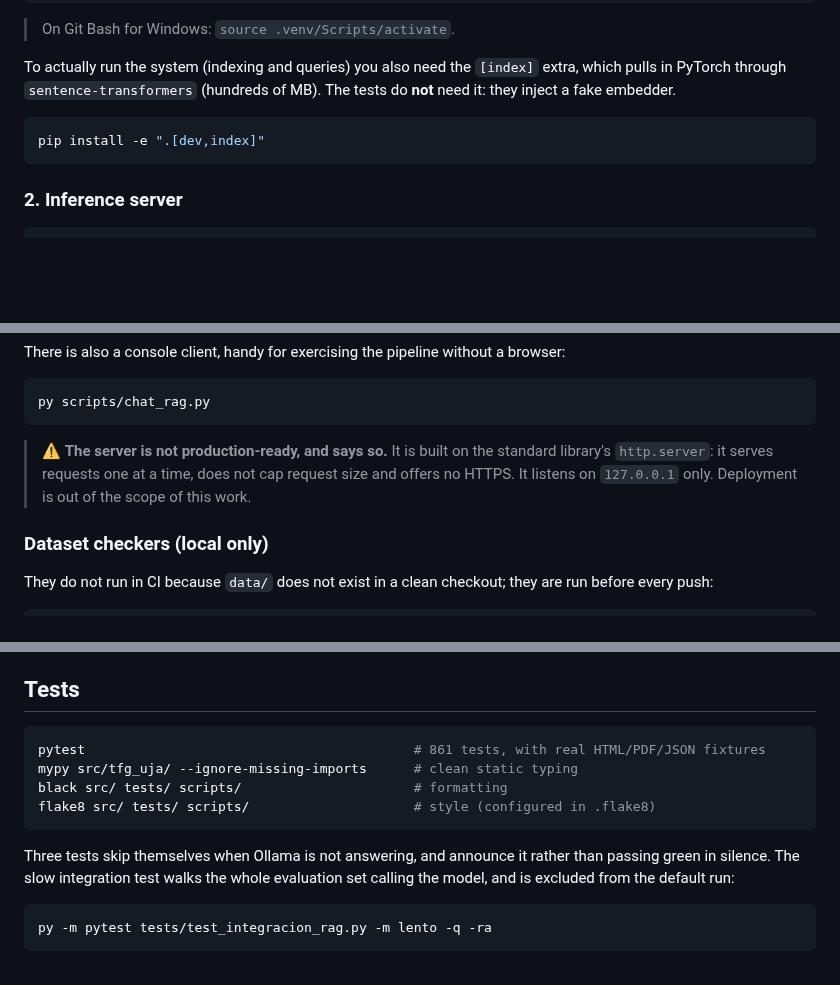
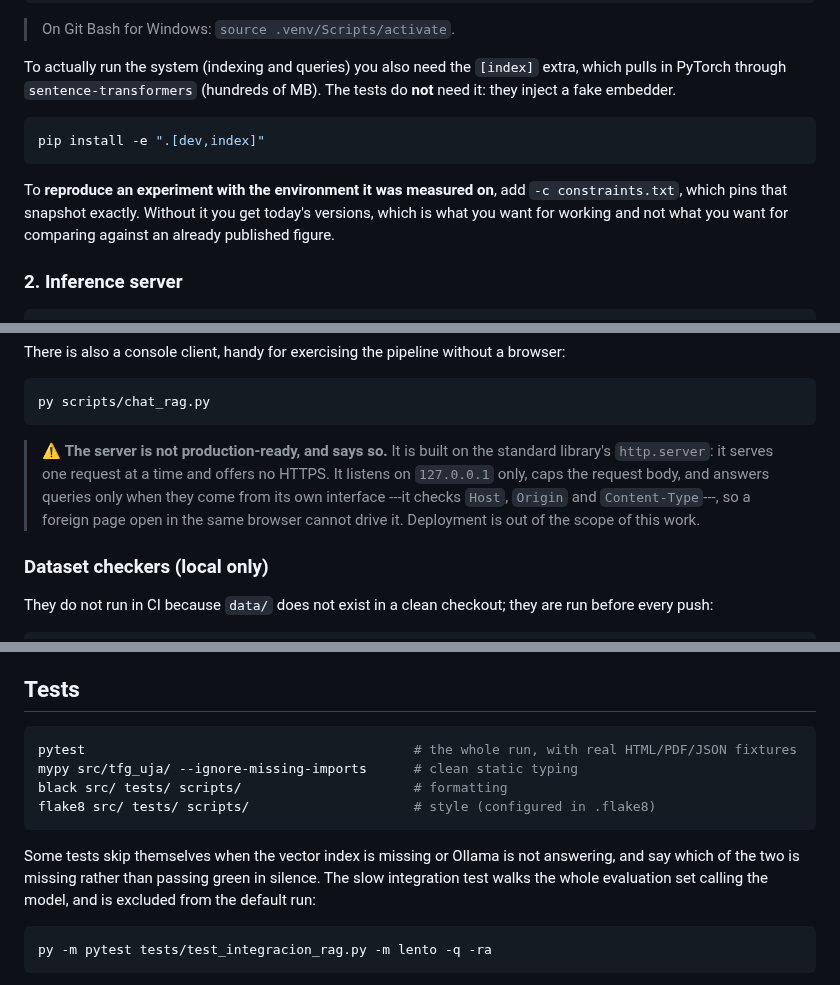
Before and after one commit to samubp10/tfg-recomendador-uja, a Markdown page: README.en.md, 3 parts joined by grey strips. GitHub-like rendering; blank space fills up the shorter version.

Commit message:
docs(IT-111): misma correccion en el README en ingles
Las dos versiones se mantienen a la par; si una describe otro servidor deja de
servir como traduccion y pasa a ser una segunda fuente que se contradice.

````diff
--- a/README.en.md
+++ b/README.en.md
@@ -142,6 +142,11 @@ The tests do **not** need it: they inject a fake embedder.
 pip install -e ".[dev,index]"
 ```
 
+To **reproduce an experiment with the environment it was measured on**, add
+`-c constraints.txt`, which pins that snapshot exactly. Without it you get
+today's versions, which is what you want for working and not what you want for
+comparing against an already published figure.
+
 ### 2. Inference server
 
 ```console
@@ -187,9 +192,11 @@ py scripts/chat_rag.py
 ```
 
 > ⚠️ **The server is not production-ready, and says so.** It is built on the
-> standard library's `http.server`: it serves requests one at a time, does not
-> cap request size and offers no HTTPS. It listens on `127.0.0.1` only.
-> Deployment is out of the scope of this work.
+> standard library's `http.server`: it serves one request at a time and offers
+> no HTTPS. It listens on `127.0.0.1` only, caps the request body, and answers
+> queries only when they come from its own interface ---it checks `Host`,
+> `Origin` and `Content-Type`---, so a foreign page open in the same browser
+> cannot drive it. Deployment is out of the scope of this work.
 
 ### Dataset checkers (local only)
 
@@ -224,14 +231,15 @@ between calls.
 ## Tests
 
 ```console
-pytest                                          # 861 tests, with real HTML/PDF/JSON fixtures
+pytest                                          # the whole run, with real HTML/PDF/JSON fixtures
 mypy src/tfg_uja/ --ignore-missing-imports      # clean static typing
 black src/ tests/ scripts/                      # formatting
 flake8 src/ tests/ scripts/                     # style (configured in .flake8)
 ```
 
-Three tests skip themselves when Ollama is not answering, and announce it rather
-than passing green in silence. The slow integration test walks the whole
+Some tests skip themselves when the vector index is missing or Ollama is not
+answering, and say which of the two is missing rather than passing green in
+silence. The slow integration test walks the whole
 evaluation set calling the model, and is excluded from the default run:
 
 ```console
````
